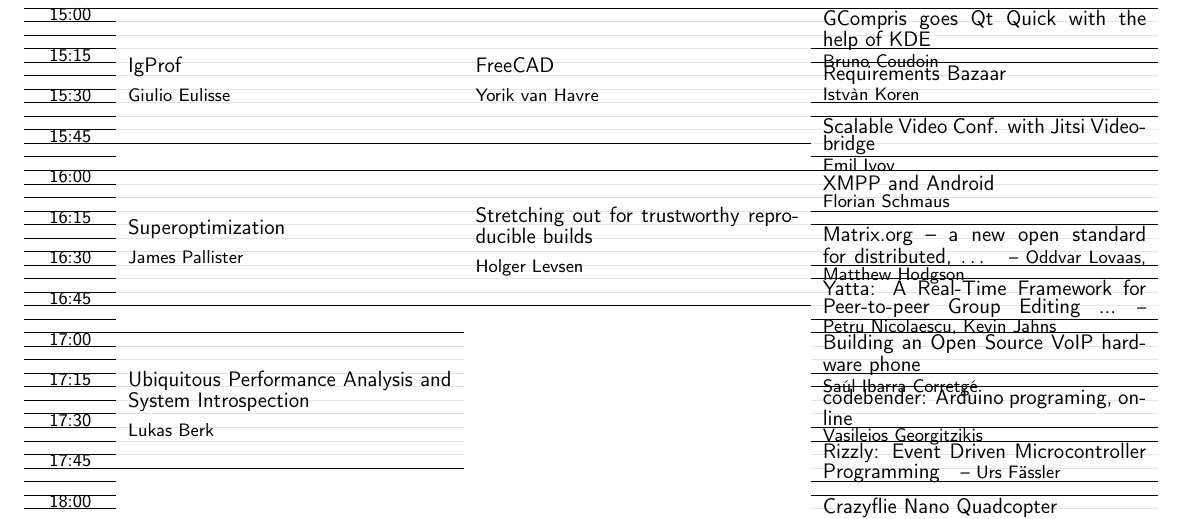
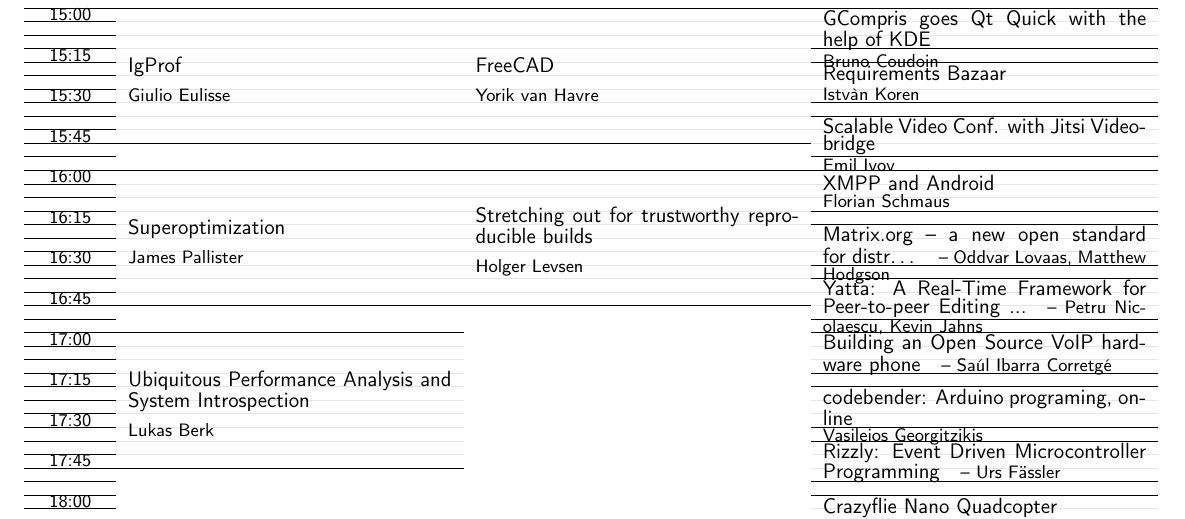
Before and after one commit to tias/penta_booklet, a LaTeX document (booklet_sat.tex, which reads generated/tableify_events_sat_0.tex): part of page 2 of 12, cut so that both start at the same text. Compiled offline with pdfLaTeX; a LaTeX package or settings file that is missing is left out.

Commit message:
grmpl, sat page 1 again

```diff
--- a/generated/tableify_events_sat_0.tex
+++ b/generated/tableify_events_sat_0.tex
@@ -109,11 +109,10 @@
 \raisebox{-0.33ex}{\small 16:15} & \CellBG & \CellBG & \\ \hhline{>{\arrayrulecolor{black}}->{\arrayrulecolor{gray!20}}->{\arrayrulecolor{gray!20}}->{\arrayrulecolor{black}}-}
  & \CellBG & \CellBG & \CellBG\\ \hhline{>{\arrayrulecolor{black}}->{\arrayrulecolor{gray!20}}->{\arrayrulecolor{gray!20}}->{\arrayrulecolor{gray!20}}-}
  & \CellBG & \CellBG & \CellBG\\ \hhline{>{\arrayrulecolor{black}}->{\arrayrulecolor{gray!20}}->{\arrayrulecolor{gray!20}}->{\arrayrulecolor{gray!20}}-}
-\raisebox{-0.33ex}{\small 16:30} & \CellBG & \CellBG & \CellTalkInline{3}{Matrix.org -- a new open standard for distributed, \ldots}{Oddvar Lovaas, Matthew Hodgson}
+\raisebox{-0.33ex}{\small 16:30} & \CellBG & \CellBG & \CellTalkInline{3}{Matrix.org -- a new open standard for distr\ldots}{Oddvar Lovaas, Matthew Hodgson}
 \\ \hhline{>{\arrayrulecolor{black}}->{\arrayrulecolor{gray!20}}->{\arrayrulecolor{gray!20}}->{\arrayrulecolor{black}}-}
  & \CellBG & \CellBG & \\ \hhline{>{\arrayrulecolor{black}}->{\arrayrulecolor{gray!20}}->{\arrayrulecolor{gray!20}}->{\arrayrulecolor{black}}-}
  & \CellBG & \CellBG & \CellBG\\ \hhline{>{\arrayrulecolor{black}}->{\arrayrulecolor{gray!20}}->{\arrayrulecolor{gray!20}}->{\arrayrulecolor{gray!20}}-}
 \raisebox{-0.33ex}{\small 16:45} & \CellTalk{10}{Superoptimization}{James Pallister}
  & \CellTalk{10}{Stretching out for trustworthy reproducible builds}{Holger Levsen}
  & \CellBG\\ \hhline{>{\arrayrulecolor{black}}->{\arrayrulecolor{black}}->{\arrayrulecolor{black}}->{\arrayrulecolor{gray!20}}-}
- &  &  & \CellTalkInline{3}{Yatta: A Real-Time Framework for Peer-to-peer Group Editing ...}{Petru Nicolaescu, Kevin Jahns}
```
Also changed, not shown: generated/tableify_events_sat_0.tex (3 more changed lines).
